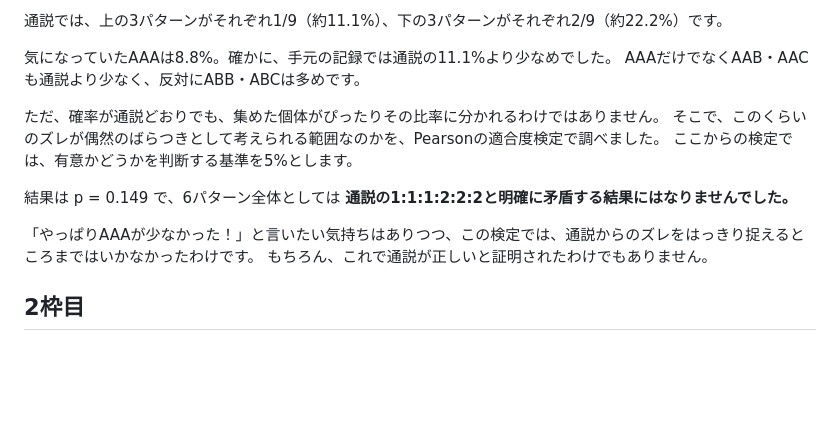
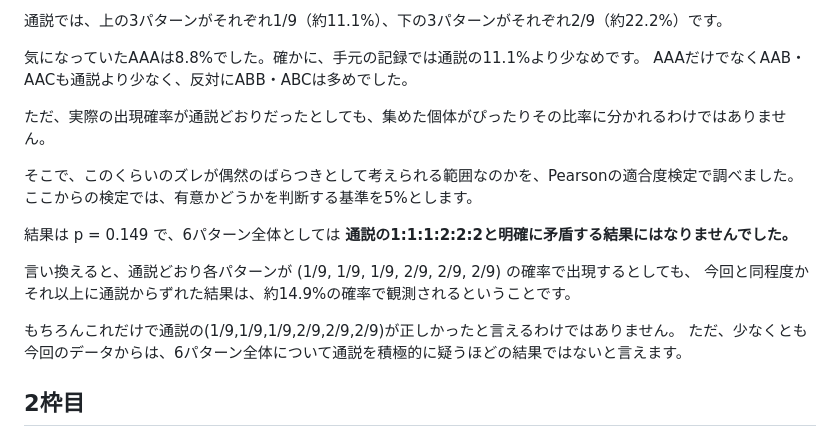
Before and after one commit to tatamiya/pokemon_sleep_analysis, a Markdown page: article/01_probability.md, the part around the change. GitHub-like rendering; blank space fills up the shorter version.

Commit message:
updated results on 6 patterns

```diff
--- a/article/01_probability.md
+++ b/article/01_probability.md
@@ -205,17 +205,21 @@ https://wikiwiki.jp/poke_sleep/%E6%A4%9C%E8%A8%BC/%E3%82%B5%E3%83%96%E3%82%B9%E3
 
 <!-- TODO: ここに6パターンの実測割合と通説上の確率を比較する図。analysis/01_probability.qmd「パターンごとの出現頻度と出現割合 > 全体」の既存図「食材パターンごとの出現割合」を使用候補とする。 -->
 
-気になっていたAAAは8.8%。確かに、手元の記録では通説の11.1%より少なめでした。
-AAAだけでなくAAB・AACも通説より少なく、反対にABB・ABCは多めです。
+気になっていたAAAは8.8%でした。確かに、手元の記録では通説の11.1%より少なめです。
+AAAだけでなくAAB・AACも通説より少なく、反対にABB・ABCは多めでした。
 
-ただ、確率が通説どおりでも、集めた個体がぴったりその比率に分かれるわけではありません。
+ただ、実際の出現確率が通説どおりだったとしても、集めた個体がぴったりその比率に分かれるわけではありません。
+
 そこで、このくらいのズレが偶然のばらつきとして考えられる範囲なのかを、Pearsonの適合度検定で調べました。
 ここからの検定では、有意かどうかを判断する基準を5%とします。
 
 結果は p = 0.149 で、6パターン全体としては **通説の1:1:1:2:2:2と明確に矛盾する結果にはなりませんでした。**
 
-「やっぱりAAAが少なかった！」と言いたい気持ちはありつつ、この検定では、通説からのズレをはっきり捉えるところまではいかなかったわけです。
-もちろん、これで通説が正しいと証明されたわけでもありません。
+言い換えると、通説どおり各パターンが (1/9, 1/9, 1/9, 2/9, 2/9, 2/9) の確率で出現するとしても、
+今回と同程度かそれ以上に通説からずれた結果は、約14.9%の確率で観測されるということです。
+
+もちろんこれだけで通説の(1/9,1/9,1/9,2/9,2/9,2/9)が正しかったと言えるわけではありません。
+ただ、少なくとも今回のデータからは、6パターン全体について通説を積極的に疑うほどの結果ではないと言えます。
 
 ## 2枠目
 
```
